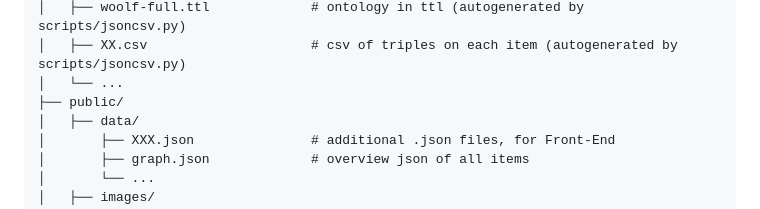
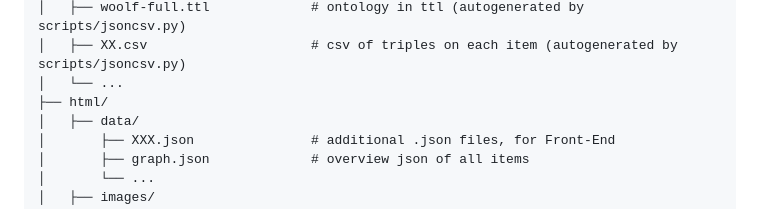
Before and after one commit to SinerYuu/ISCH-A-Room-of-Virginia-Woolf-s-Own-, a Markdown page: README.md, the part around the change. GitHub-like rendering.

```diff
--- a/README.md
+++ b/README.md
@@ -303,7 +303,7 @@ ISCH-A-Room-of-Virginia-Woolf-s-Own/
 │   ├── woolf-full.ttl             # ontology in ttl (autogenerated by scripts/jsoncsv.py)
 │   ├── XX.csv                     # csv of triples on each item (autogenerated by scripts/jsoncsv.py)
 │   └── ...
-├── public/
+├── html/
 │   ├── data/
 │       ├── XXX.json               # additional .json files, for Front-End
 │       ├── graph.json             # overview json of all items
```
